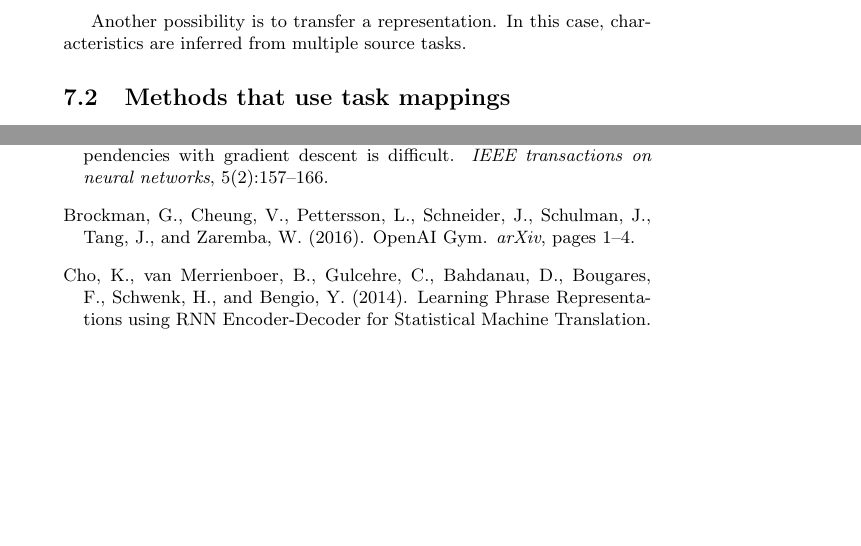
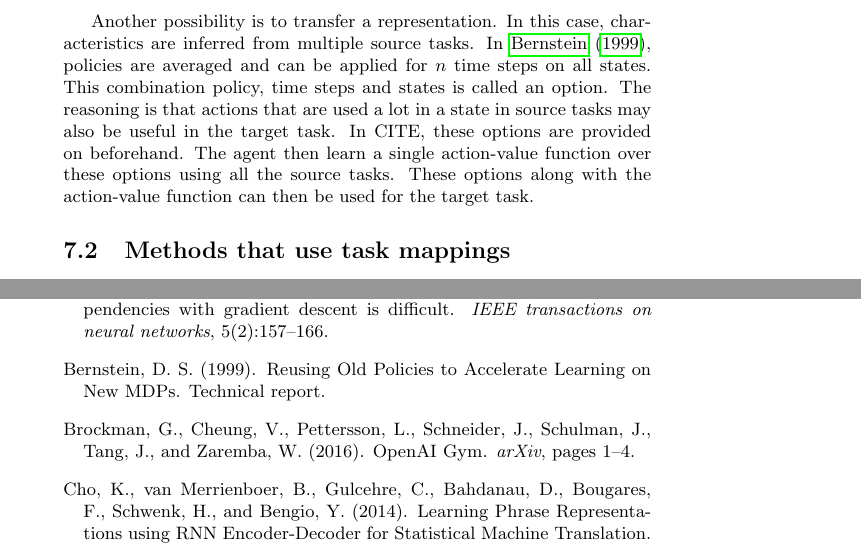
Before and after one commit to arnomoonens/Master-Thesis, a LaTeX document (main.tex): two parts of pages 39 and 42 of 43, joined at a grey line, cut so that both start at the same text, the shorter picture padded with empty space. Compiled offline with pdfLaTeX.

Commit message:
Reuse options text

```diff
--- a/main.tex
+++ b/main.tex
@@ -877,7 +877,7 @@ Earlier work was generally focused on transferring from one source task to a tar
 One approach, presented in \cite{lazaric2008transfer}, is to transfer transitions (also called \textit{instances} or \textit{samples}) gathered from the source tasks to the target task. However, transitions may not be useful if the target tasks differs too much from the source tasks. To solve this, transitions from source tasks are chosen based on the similarity of these tasks to the target task. After having trained on the source tasks and collected transitions, we also collect a few transitions from the target task. The similarity between a source task and the target task is then the probability that the transitions of the target task were generated by an approximated model of the source task.\\
 
 Another possibility is to transfer a representation. In this case, characteristics are inferred from multiple source tasks.
-
+In \cite{Bernstein99reusingold}, policies are averaged and can be applied for $n$ time steps on all states. This combination policy, time steps and states is called an option. The reasoning is that actions that are used a lot in a state in source tasks may also be useful in the target task. In CITE, these options are provided on beforehand. The agent then learn a single action-value function over these options using all the source tasks. These options along with the action-value function can then be used for the target task.
 % subsubsection multiple_sources (end)
 
 % subsection methods_that_don_t_use_task_mappings (end)
```
